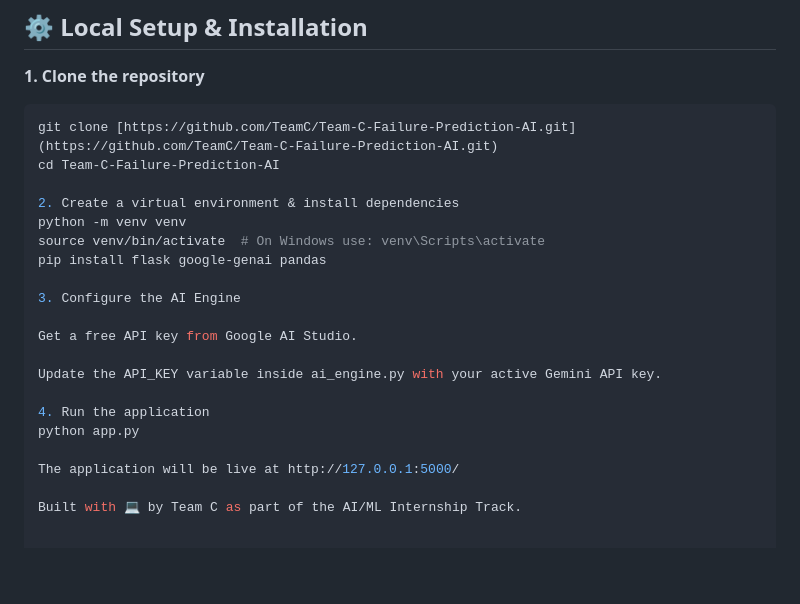
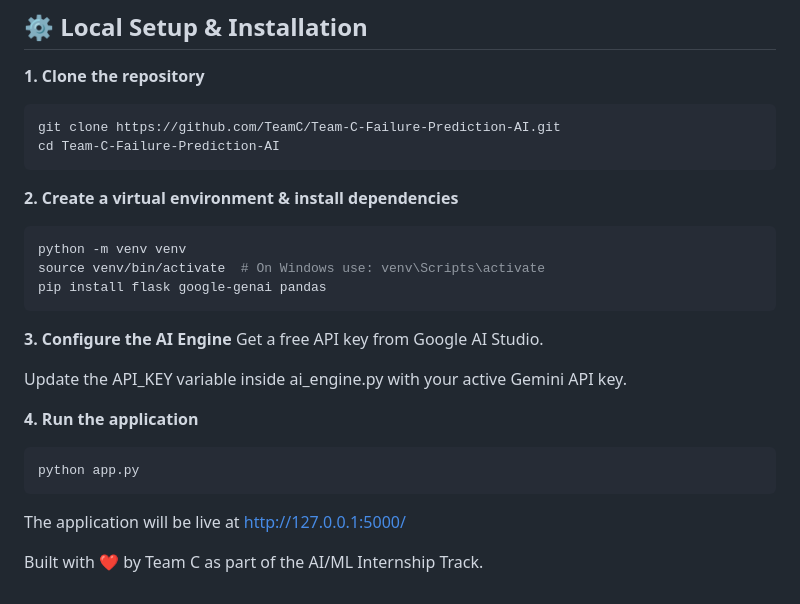
Before and after one commit to mdsalmanfarsi692004-svg/Md-Salman-Farsi-Failure-Prediction-AI, a Markdown page: README.md, the part around the change. GitHub-like rendering; blank space fills up the shorter version.

````diff
--- a/README.md
+++ b/README.md
@@ -68,23 +68,24 @@ The system leverages data analytics, SWOT generation, and state-of-the-art Gener
 
 **1. Clone the repository**
 ```bash
-git clone [https://github.com/TeamC/Team-C-Failure-Prediction-AI.git](https://github.com/TeamC/Team-C-Failure-Prediction-AI.git)
+git clone https://github.com/TeamC/Team-C-Failure-Prediction-AI.git
 cd Team-C-Failure-Prediction-AI
-
-2. Create a virtual environment & install dependencies
+```
+**2. Create a virtual environment & install dependencies**
+```bash
 python -m venv venv
 source venv/bin/activate  # On Windows use: venv\Scripts\activate
 pip install flask google-genai pandas
-
-3. Configure the AI Engine
-
+```
+**3. Configure the AI Engine**
 Get a free API key from Google AI Studio.
 
 Update the API_KEY variable inside ai_engine.py with your active Gemini API key.
 
-4. Run the application
+**4. Run the application**
+```bash
 python app.py
+```
+The application will be live at [http://127.0.0.1:5000/](http://127.0.0.1:5000/)
 
-The application will be live at http://127.0.0.1:5000/
-
-Built with 💻 by Team C as part of the AI/ML Internship Track.
+Built with ❤️ by Team C as part of the AI/ML Internship Track.
````
